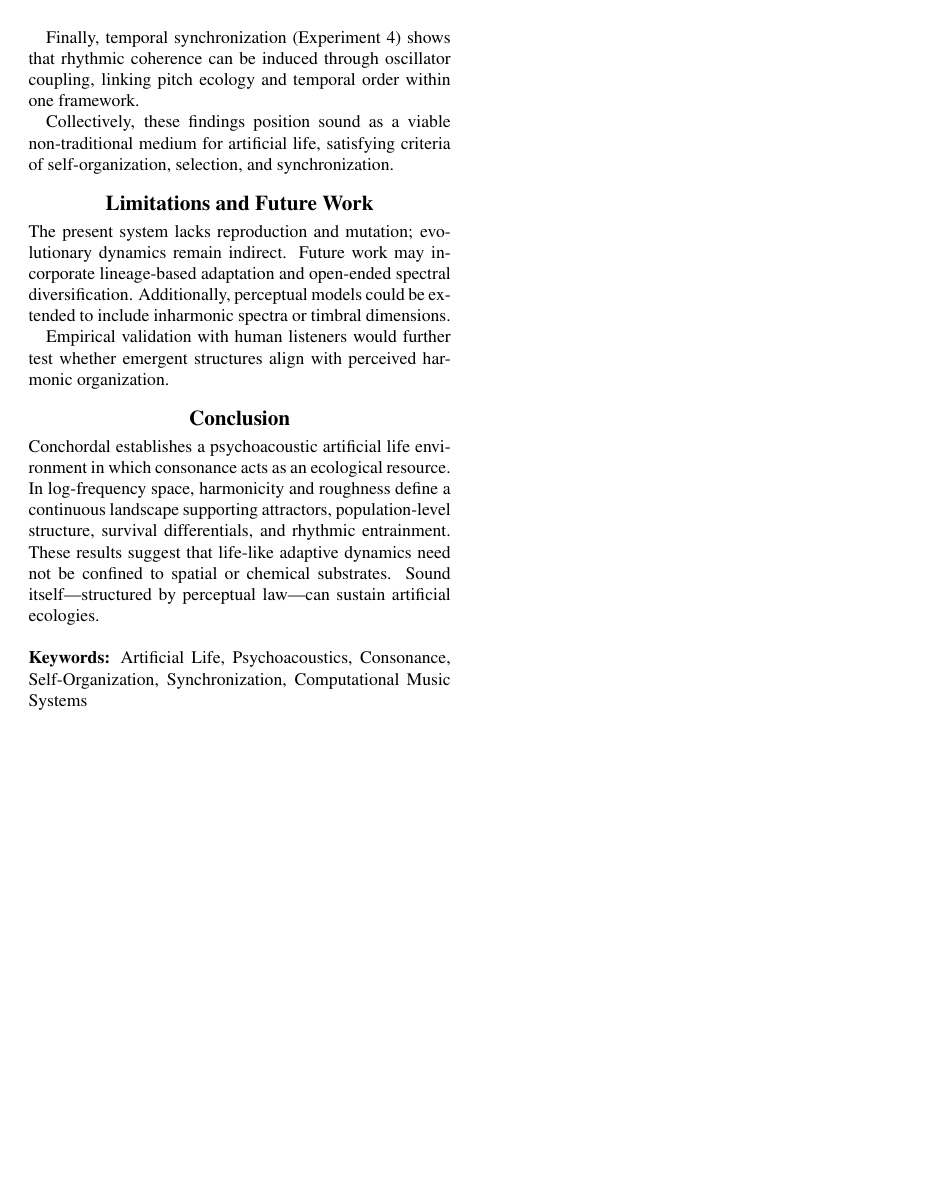
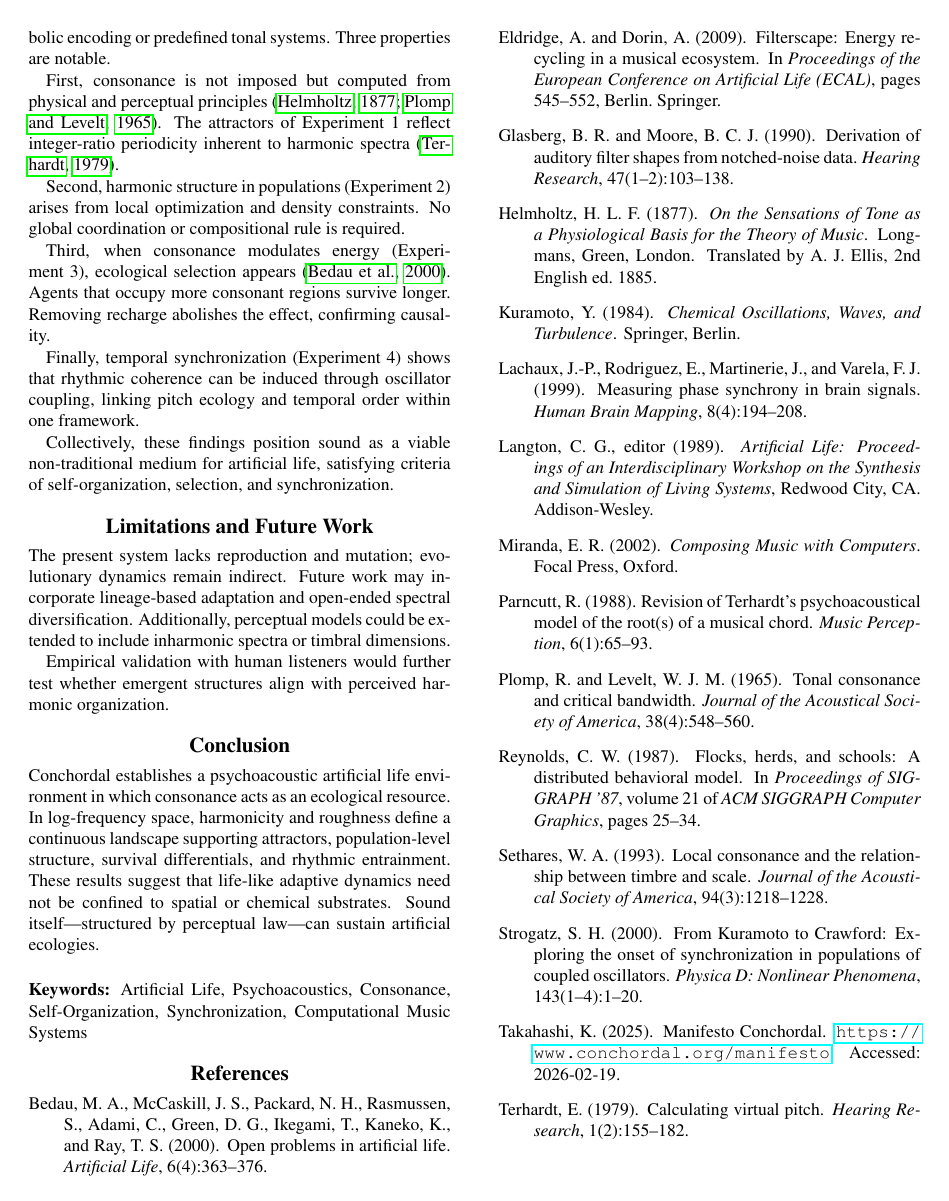
Before and after one commit to ktakahashi74/conc-paper-2026, a LaTeX paper (main.tex, which reads conc.bib): page 3 of 8. Compiled offline with pdfLaTeX.

Commit message:
Add bibliography and citations throughout paper
- Create conc.bib with 14 entries spanning psychoacoustics (Plomp &
  Levelt, Glasberg & Moore, Terhardt, Parncutt, Helmholtz, Sethares),
  synchronization theory (Kuramoto, Strogatz, Lachaux et al.), ALife
  (Langton, Bedau et al., Reynolds), ALife+music (Miranda, Eldridge &
  Dorin), and the Conchordal manifesto
- Insert \citep{} commands at 11 locations in main.tex covering
  Introduction, Log-Frequency, Harmonicity, Roughness, Kuramoto
  equation, Experiments 1–4, and Discussion
- Add \bibliographystyle{apalike} and \bibliography{conc}
- Verify clean BibTeX + pdflatex build (7 pages, no undefined citations)

Co-Authored-By: Claude Sonnet 4.6 <noreply@anthropic.com>

```diff
--- a/conc.bib
+++ b/conc.bib
@@ -0,0 +1,12 @@
+%% conc.bib — Bibliography for Conchordal ALIFE paper
+
+%% ── Psychoacoustics ────────────────────────────────────────────────────────
+
+@article{plomp1965,
+  author  = {Plomp, Reinier and Levelt, Willem J. M.},
+  title   = {Tonal Consonance and Critical Bandwidth},
+  journal = {Journal of the Acoustical Society of America},
+  volume  = {38},
+  number  = {4},
+  pages   = {548--560},
+  year    = {1965},
@@ -0,0 +18,4 @@
+  title   = {Derivation of Auditory Filter Shapes from Notched-Noise Data},
+  journal = {Hearing Research},
+  volume  = {47},
+  number  = {1--2},
@@ -0,0 +31,2 @@
+  volume  = {1},
+  number  = {2},
@@ -0,0 +40,4 @@
+  title   = {Revision of {T}erhardt's Psychoacoustical Model of the Root(s) of a Musical Chord},
+  journal = {Music Perception},
+  volume  = {6},
+  number  = {1},
@@ -0,0 +51,15 @@
+  title     = {On the Sensations of Tone as a Physiological Basis for the Theory of Music},
+  year      = {1877},
+  publisher = {Longmans, Green},
+  address   = {London},
+  note      = {Translated by A.~J. Ellis, 2nd English ed.\ 1885},
+}
+
+@article{sethares1993,
+  author  = {Sethares, William A.},
+  title   = {Local Consonance and the Relationship between Timbre and Scale},
+  journal = {Journal of the Acoustical Society of America},
+  volume  = {94},
+  number  = {3},
+  pages   = {1218--1228},
+  year    = {1993},
@@ -0,0 +73,4 @@
+  title     = {Chemical Oscillations, Waves, and Turbulence},
+  publisher = {Springer},
+  address   = {Berlin},
+  year      = {1984},
@@ -0,0 +82,6 @@
+  title   = {From {K}uramoto to {C}rawford: Exploring the Onset of Synchronization in Populations of Coupled Oscillators},
+  journal = {Physica D: Nonlinear Phenomena},
+  volume  = {143},
+  number  = {1--4},
+  pages   = {1--20},
+  year    = {2000},
@@ -0,0 +93,15 @@
+  title   = {Measuring Phase Synchrony in Brain Signals},
+  journal = {Human Brain Mapping},
+  volume  = {8},
+  number  = {4},
+  pages   = {194--208},
+  year    = {1999},
+  doi     = {10.1002/(SICI)1097-0193(1999)8:4<194::AID-HBM4>3.0.CO;2-C},
+}
+
+%% ── Artificial Life ────────────────────────────────────────────────────────
+
+@proceedings{langton1989,
+  editor    = {Langton, Christopher G.},
+  title     = {Artificial Life: Proceedings of an Interdisciplinary Workshop on the Synthesis and Simulation of Living Systems},
+  year      = {1989},
@@ -0,0 +114,4 @@
+  title   = {Open Problems in Artificial Life},
+  journal = {Artificial Life},
+  volume  = {6},
+  number  = {4},
@@ -0,0 +123,8 @@
+@inproceedings{reynolds1987,
+  author    = {Reynolds, Craig W.},
+  title     = {Flocks, Herds, and Schools: A Distributed Behavioral Model},
+  booktitle = {Proceedings of SIGGRAPH '87},
+  series    = {ACM SIGGRAPH Computer Graphics},
+  volume    = {21},
+  pages     = {25--34},
+  year      = {1987},
@@ -0,0 +138,14 @@
+  title     = {Composing Music with Computers},
+  publisher = {Focal Press},
+  address   = {Oxford},
+  year      = {2002},
+}
+
+@inproceedings{eldridge2009,
+  author    = {Eldridge, Alice and Dorin, Alan},
+  title     = {Filterscape: Energy Recycling in a Musical Ecosystem},
+  booktitle = {Proceedings of the European Conference on Artificial Life (ECAL)},
+  pages     = {545--552},
+  year      = {2009},
+  publisher = {Springer},
+  address   = {Berlin},
```
Also changed, not shown: main.tex (+14 -11 lines), conc.bib (74 more changed lines).
